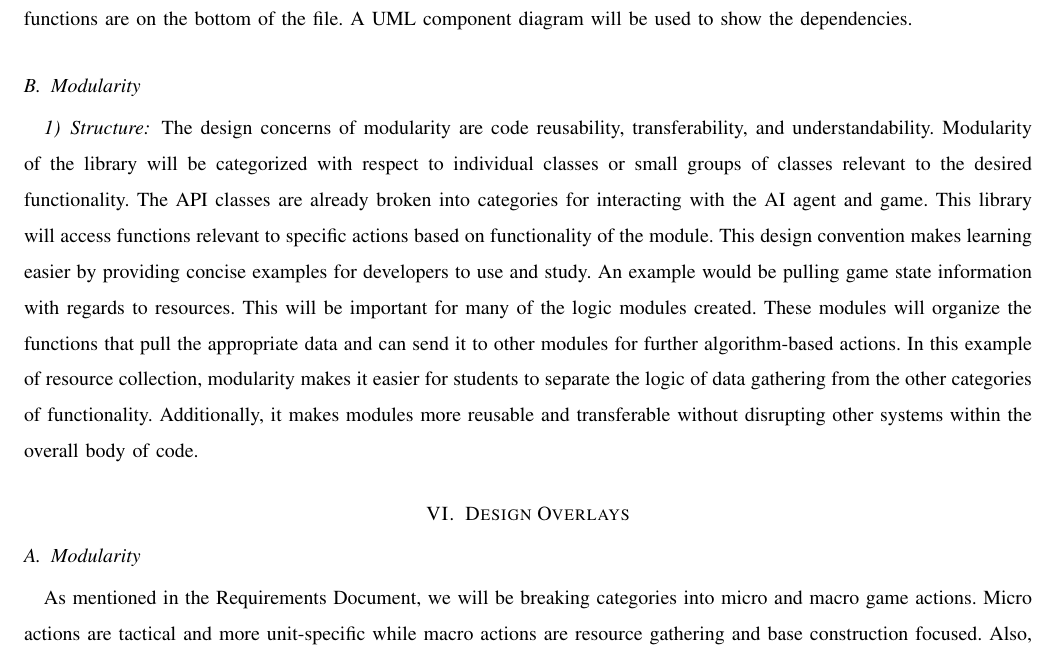
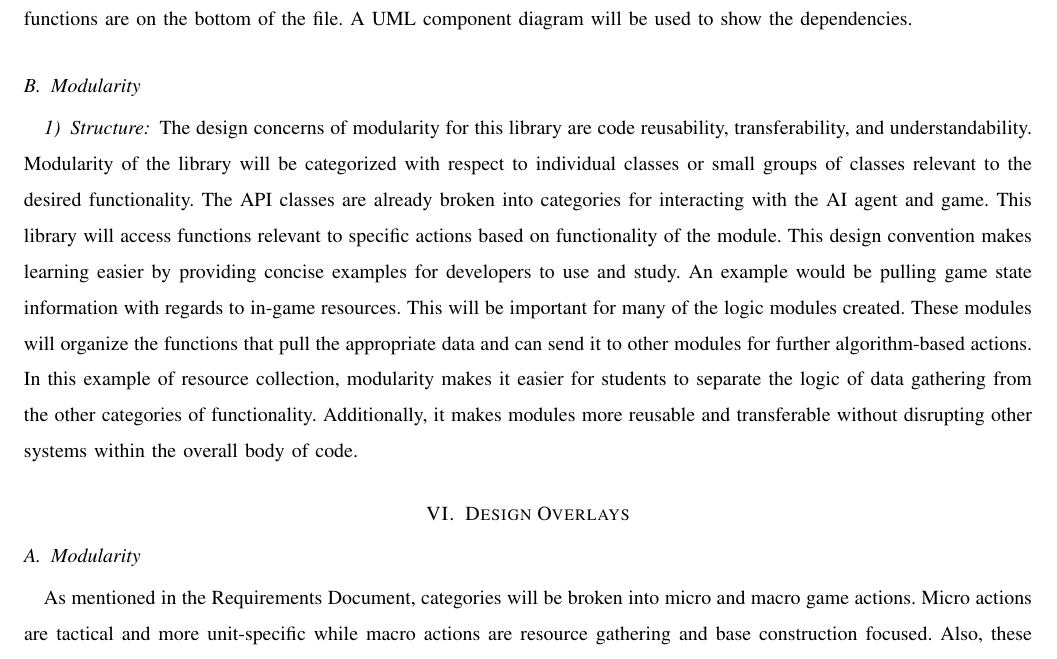
Before and after one commit to jacobbroderick/Starcraft-ai, a LaTeX paper (Documents/DesignDoc.tex): part of page 5 of 6, cut so that both start at the same text. Compiled offline with pdfLaTeX; a missing font is replaced by an installed copy or a similar font; a LaTeX package or settings file that is missing is left out.

Commit message:
Small edits for Brandon's sections.

```diff
--- a/Documents/DesignDoc.tex
+++ b/Documents/DesignDoc.tex
@@ -93,12 +93,12 @@
 	The dependency viewpoint designs the order of the functions in each file. The design of each file will follow the order of least complex function with least dependencies on top while more complex functions that use other functions are on the bottom of the file. A UML component diagram will be used to show the dependencies.
 \subsection{Modularity}
 \subsubsection{Structure}
-	The design concerns of modularity are code reusability, transferability, and understandability. Modularity of the library will be categorized with respect to individual classes or small groups of classes relevant to the desired functionality. The API classes are already broken into categories for interacting with the AI agent and game. This library will access functions relevant to specific actions based on functionality of the module. This design convention makes learning easier by providing concise examples for developers to use and study.
-	An example would be pulling game state information with regards to resources. This will be important for many of the logic modules created. These modules will organize the functions that pull the appropriate data and can send it to other modules for further algorithm-based actions. In this example of resource collection, modularity makes it easier for students to separate the logic of data gathering from the other categories of functionality. Additionally, it makes modules more reusable and transferable without disrupting other systems within the overall body of code.
+	The design concerns of modularity for this library are code reusability, transferability, and understandability. Modularity of the library will be categorized with respect to individual classes or small groups of classes relevant to the desired functionality. The API classes are already broken into categories for interacting with the AI agent and game. This library will access functions relevant to specific actions based on functionality of the module. This design convention makes learning easier by providing concise examples for developers to use and study.
+	An example would be pulling game state information with regards to in-game resources. This will be important for many of the logic modules created. These modules will organize the functions that pull the appropriate data and can send it to other modules for further algorithm-based actions. In this example of resource collection, modularity makes it easier for students to separate the logic of data gathering from the other categories of functionality. Additionally, it makes modules more reusable and transferable without disrupting other systems within the overall body of code.
 
 \section{Design Overlays}
 \subsection{Modularity}
-	As mentioned in the Requirements Document, we will be breaking categories into micro and macro game actions. Micro actions are tactical and more unit-specific while macro actions are resource gathering and base construction focused. Also, these categories are broken into decision-making modules that pull game data and algorithmically decide what should be done and communicate with action modules that act on the decision making. This is applicable to the modularity design concerns as it provides developers easier code sharing and transferability when developing competitive AI's with other developers.
+	As mentioned in the Requirements Document, categories will be broken into micro and macro game actions. Micro actions are tactical and more unit-specific while macro actions are resource gathering and base construction focused. Also, these categories are broken into decision-making modules that pull game data and algorithmically decide what should be done and communicate with action modules that act on the decision making. This is applicable to the modularity design concerns as it provides developers easier code sharing and transferability when developing competitive AI's with other developers.
 \section{Design Rationale}
 \subsection{Documentation}
 \subsubsection{Commenting}
```
